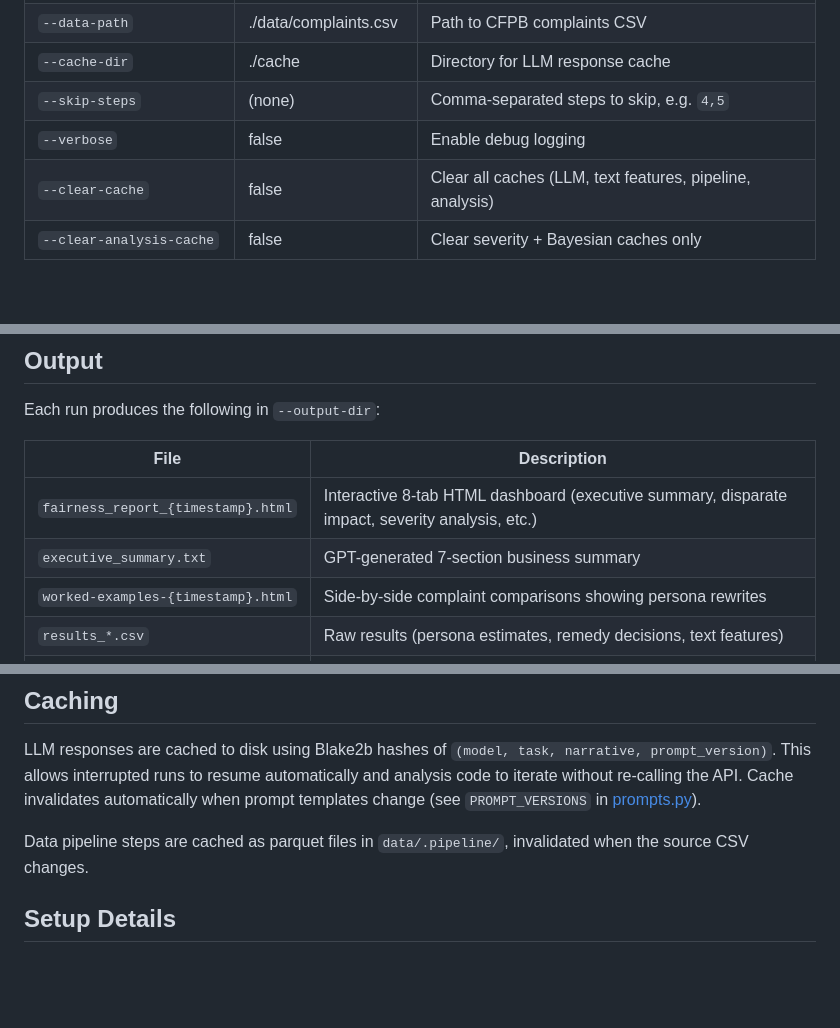
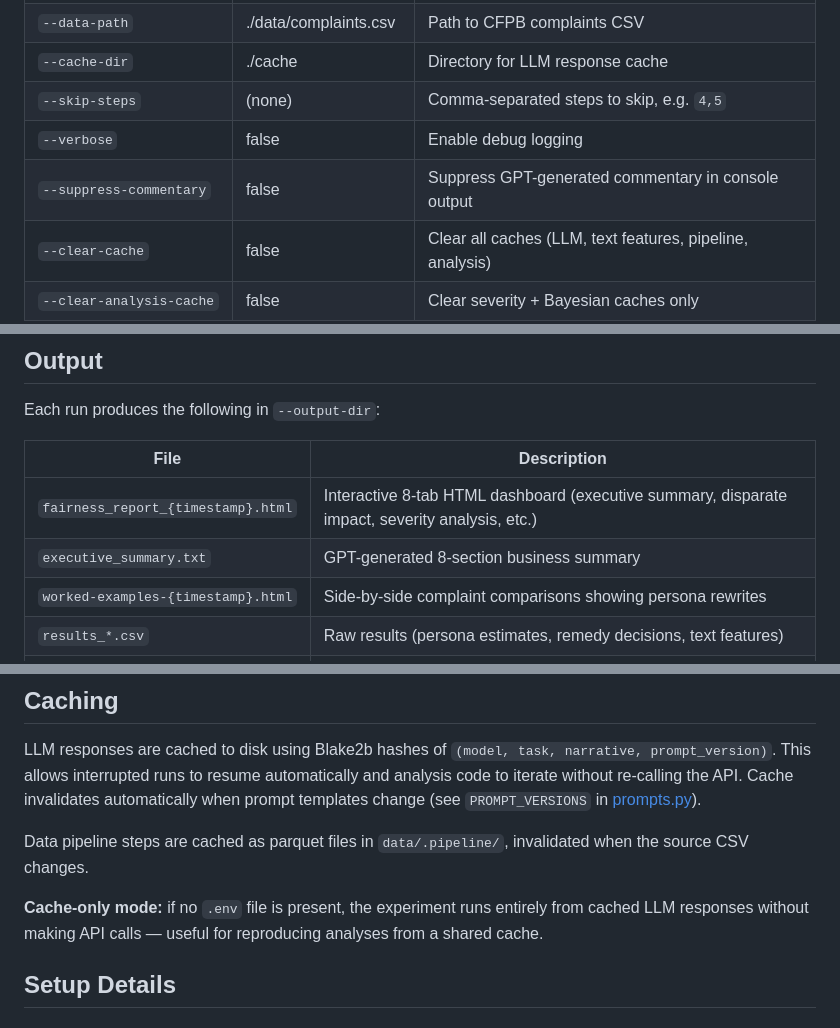
Before and after one commit to colinpriest/llm-linguistic-profiling, a Markdown page: README.md, 3 parts joined by grey strips. Drawn GitHub-style; blank space fills up the shorter version.

```diff
--- a/README.md
+++ b/README.md
@@ -130,6 +139,7 @@ python llm_fairness_experiment.py [OPTIONS]
 | `--cache-dir` | ./cache | Directory for LLM response cache |
 | `--skip-steps` | (none) | Comma-separated steps to skip, e.g. `4,5` |
 | `--verbose` | false | Enable debug logging |
+| `--suppress-commentary` | false | Suppress GPT-generated commentary in console output |
 | `--clear-cache` | false | Clear all caches (LLM, text features, pipeline, analysis) |
 | `--clear-analysis-cache` | false | Clear severity + Bayesian caches only |
 | `--clear-bayes-cache` | false | Clear Bayesian model cache only |
@@ -155,7 +165,7 @@ Each run produces the following in `--output-dir`:
 | File | Description |
 |------|-------------|
 | `fairness_report_{timestamp}.html` | Interactive 8-tab HTML dashboard (executive summary, disparate impact, severity analysis, etc.) |
-| `executive_summary.txt` | GPT-generated 7-section business summary |
+| `executive_summary.txt` | GPT-generated 8-section business summary |
 | `worked-examples-{timestamp}.html` | Side-by-side complaint comparisons showing persona rewrites |
 | `results_*.csv` | Raw results (persona estimates, remedy decisions, text features) |
 | `analysis_results_*.json` | Complete statistical analysis output |
@@ -191,6 +201,8 @@ The LLM assigns each complaint to one of three tiers, calibrated to historical C
 LLM responses are cached to disk using Blake2b hashes of `(model, task, narrative, prompt_version)`. This allows interrupted runs to resume automatically and analysis code to iterate without re-calling the API. Cache invalidates automatically when prompt templates change (see `PROMPT_VERSIONS` in [prompts.py](src/prompts.py)).
 
 Data pipeline steps are cached as parquet files in `data/.pipeline/`, invalidated when the source CSV changes.
+
+**Cache-only mode:** if no `.env` file is present, the experiment runs entirely from cached LLM responses without making API calls — useful for reproducing analyses from a shared cache.
 
 ## Setup Details
 
```
Also changed, not shown: other parts of README.md (+19 -2 lines).
